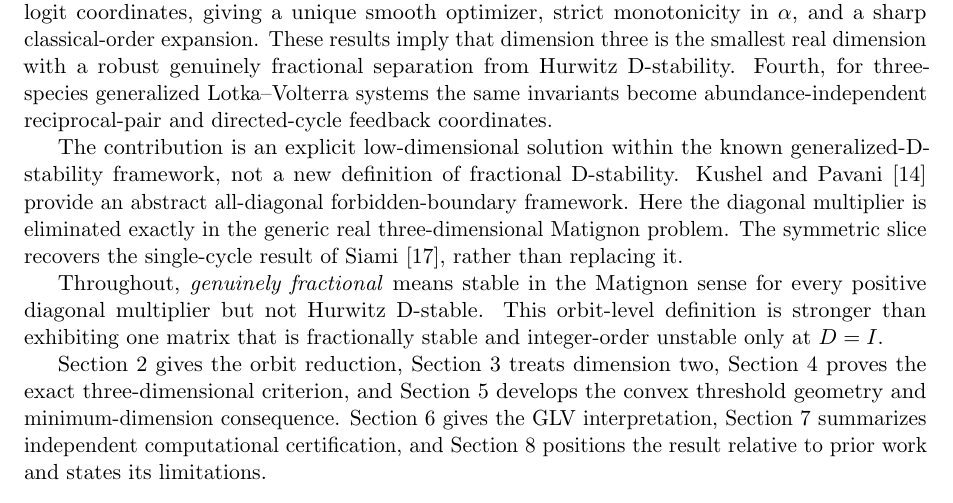
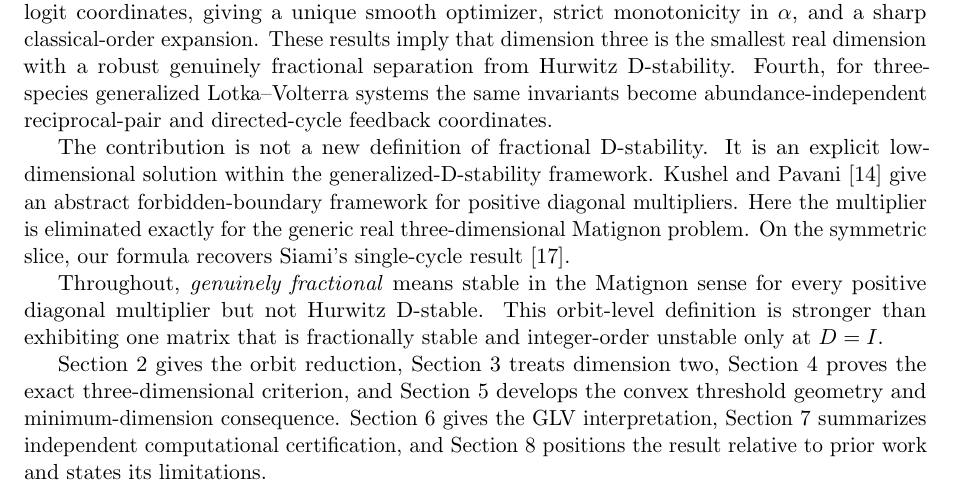
Before and after one commit to maximilianolucius/fractional-d-stability-networks, a LaTeX paper (paper/submission-tight.tex, which reads paper/sections/01-introduction-submission.tex): part of page 2 of 15, cut so that both start at the same text. Compiled offline with pdfLaTeX.

Commit message:
paper: tighten final novelty-positioning paragraph

```diff
--- a/paper/sections/01-introduction-submission.tex
+++ b/paper/sections/01-introduction-submission.tex
@@ -22,7 +22,7 @@ is therefore an exact genuinely fractional D-stable band.
 
 The paper makes four main contributions. First, dimension two is classified exactly and cannot support a full-dimensional genuinely fractional difference class. Second, the real-\(3\times3\) positive-diagonal Matignon problem is reduced to the exact threshold \(T_\alpha\), with a complete characterization of the interior. Third, the threshold objective is globally strictly convex in logit coordinates, giving a unique smooth optimizer, strict monotonicity in \(\alpha\), and a sharp classical-order expansion. These results imply that dimension three is the smallest real dimension with a robust genuinely fractional separation from Hurwitz D-stability. Fourth, for three-species generalized Lotka--Volterra systems the same invariants become abundance-independent reciprocal-pair and directed-cycle feedback coordinates.
 
-The contribution is an explicit low-dimensional solution within the known generalized-D-stability framework, not a new definition of fractional D-stability. Kushel and Pavani \cite{KushelPavani2022} provide an abstract all-diagonal forbidden-boundary framework. Here the diagonal multiplier is eliminated exactly in the generic real three-dimensional Matignon problem. The symmetric slice recovers the single-cycle result of Siami \cite{Siami2021}, rather than replacing it.
+The contribution is not a new definition of fractional D-stability. It is an explicit low-dimensional solution within the generalized-D-stability framework. Kushel and Pavani \cite{KushelPavani2022} give an abstract forbidden-boundary framework for positive diagonal multipliers. Here the multiplier is eliminated exactly for the generic real three-dimensional Matignon problem. On the symmetric slice, our formula recovers Siami's single-cycle result \cite{Siami2021}.
 
 Throughout, \emph{genuinely fractional} means stable in the Matignon sense for every positive diagonal multiplier but not Hurwitz D-stable. This orbit-level definition is stronger than exhibiting one matrix that is fractionally stable and integer-order unstable only at \(D=I\).
 
```
